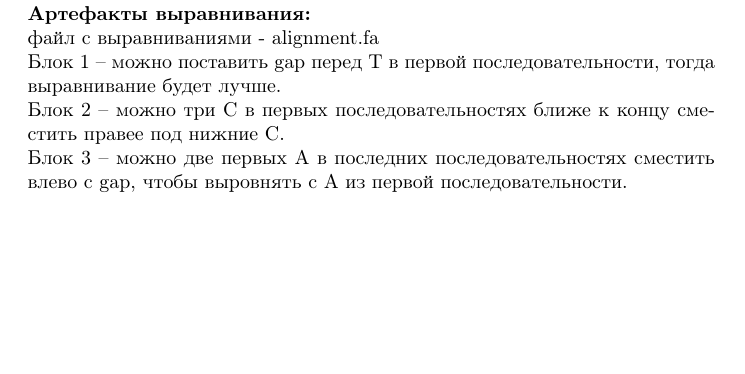
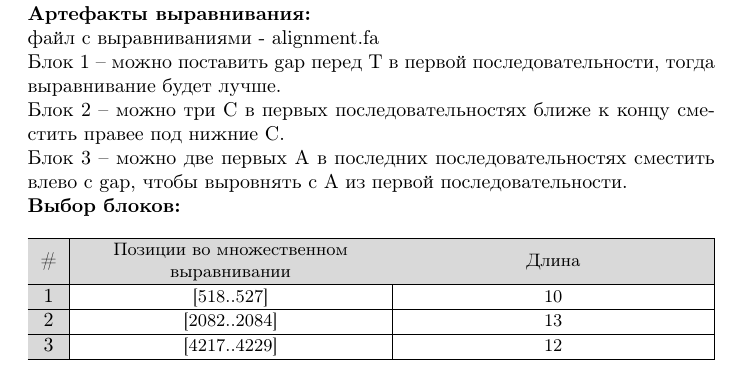
Before and after one commit to SvichkarevAnatoly/Course-Introduction-Bioinformatics, a LaTeX document (reports/report_A_Svichkarev_01.tex): part of page 2 of 2, cut so that both start at the same text, the shorter picture padded with empty space. Compiled offline with pdfLaTeX.

Commit message:
добавил таблицу выбора блоков

```diff
--- a/reports/report_A_Svichkarev_01.tex
+++ b/reports/report_A_Svichkarev_01.tex
@@ -69,4 +69,16 @@
 Блок 3 – можно две первых A в последних последовательностях сместить влево
 с gap, чтобы выровнять с A из первой последовательности.
 
+\textbf{Выбор блоков:}
+
+\begin{center}
+\begin{tabularx}{\textwidth}{|g|Y|Y|} \hline
+	\rowcolor{Gray}
+	\# & Позиции во множественном выравнивании & Длина \\ \hline
+	1 & [518..527] & 10 \\ \hline
+	2 & [2082..2084] & 13 \\ \hline
+	3 & [4217..4229] & 12 \\ \hline
+\end{tabularx}
+\end{center}
+
 \end{document} % Конец документа
```
